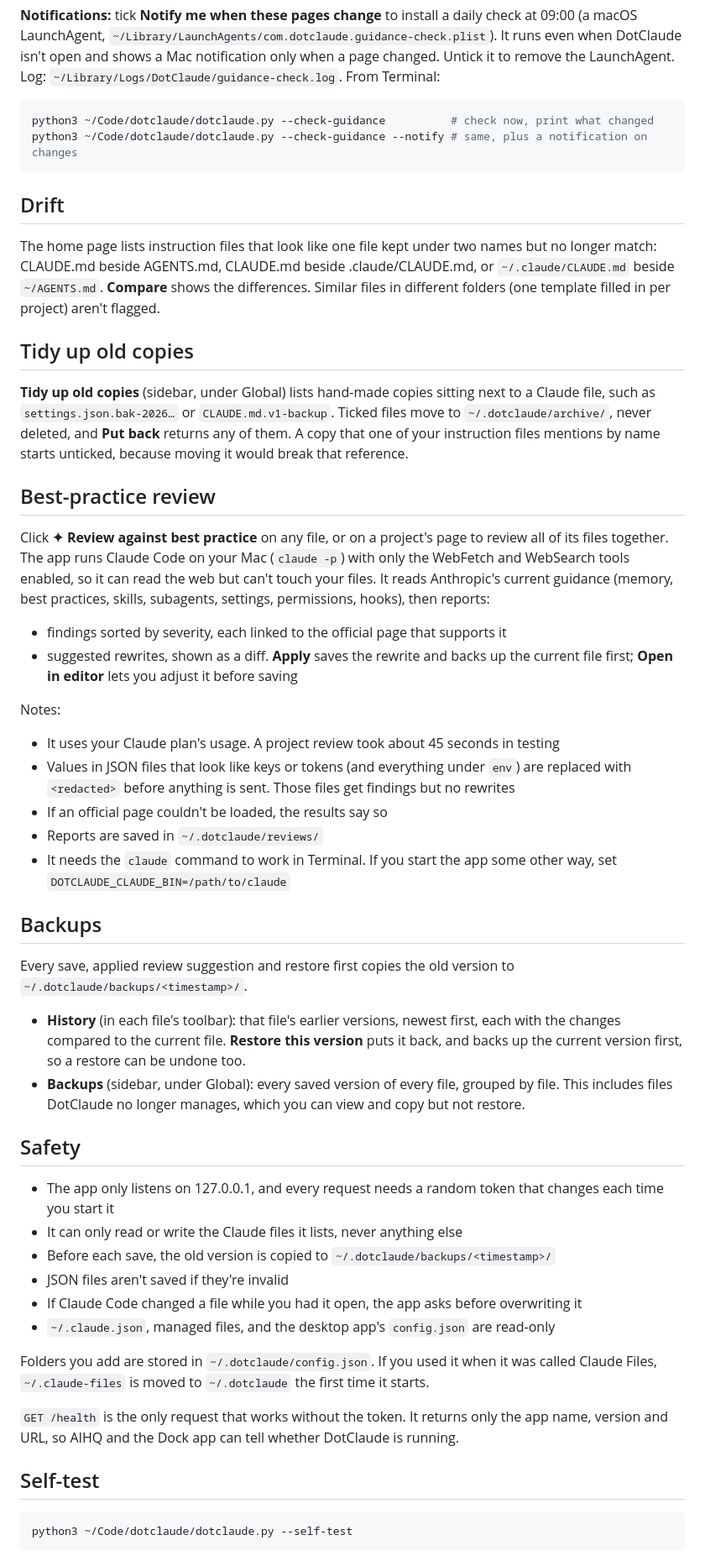
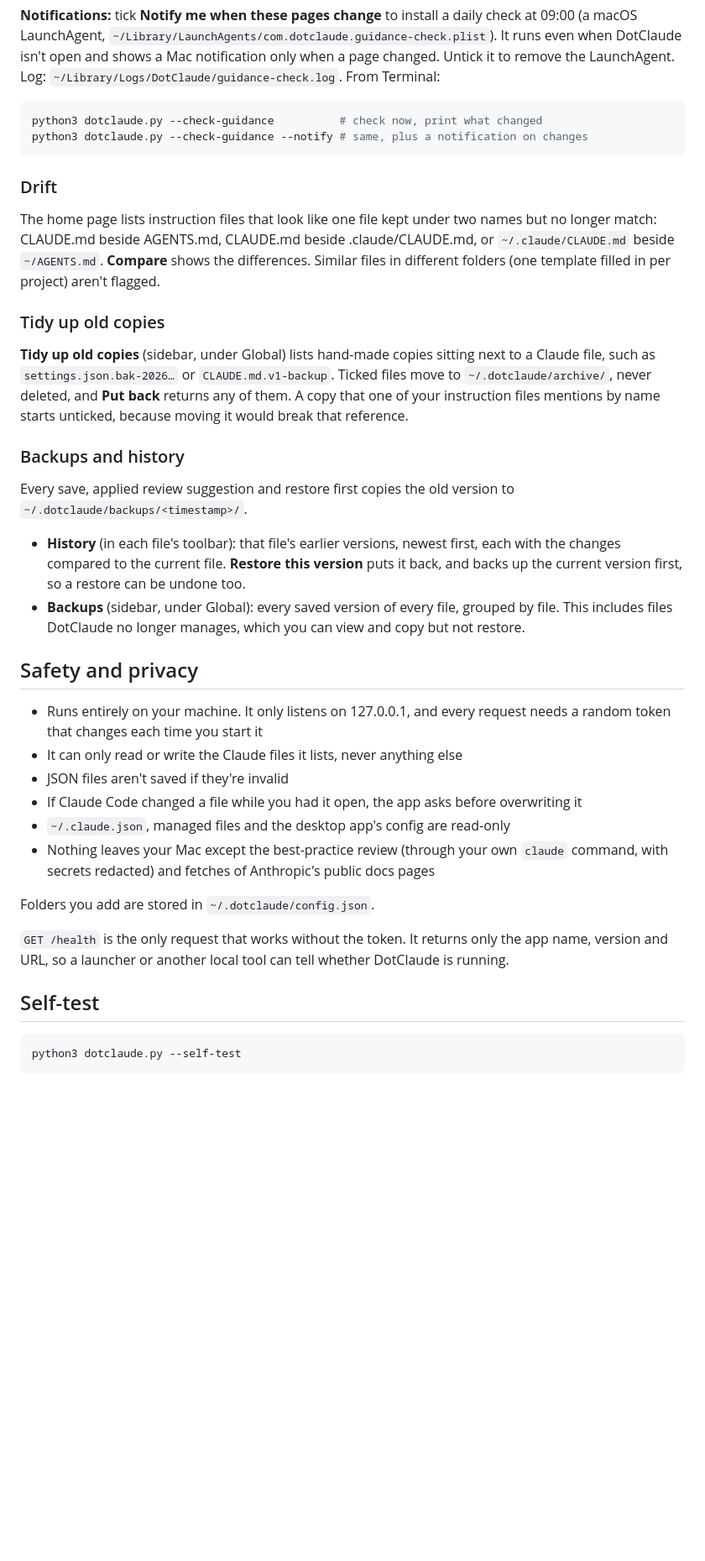
Before and after one commit to ck-harrison/dotclaude, a Markdown page: README.md, the part around one of its changes. Shown at 84% size. Drawn GitHub-style; blank space fills up the shorter version.

````diff
--- a/README.md
+++ b/README.md
@@ -51,55 +83,41 @@ It checks when the app starts (if the last check is over 12 hours old) and when
 **Notifications:** tick **Notify me when these pages change** to install a daily check at 09:00 (a macOS LaunchAgent, `~/Library/LaunchAgents/com.dotclaude.guidance-check.plist`). It runs even when DotClaude isn't open and shows a Mac notification only when a page changed. Untick it to remove the LaunchAgent. Log: `~/Library/Logs/DotClaude/guidance-check.log`. From Terminal:
 
 ```bash
-python3 ~/Code/dotclaude/dotclaude.py --check-guidance          # check now, print what changed
-python3 ~/Code/dotclaude/dotclaude.py --check-guidance --notify # same, plus a notification on changes
+python3 dotclaude.py --check-guidance          # check now, print what changed
+python3 dotclaude.py --check-guidance --notify # same, plus a notification on changes
 ```
 
-## Drift
+### Drift
 
 The home page lists instruction files that look like one file kept under two names but no longer match: CLAUDE.md beside AGENTS.md, CLAUDE.md beside .claude/CLAUDE.md, or `~/.claude/CLAUDE.md` beside `~/AGENTS.md`. **Compare** shows the differences. Similar files in different folders (one template filled in per project) aren't flagged.
 
-## Tidy up old copies
+### Tidy up old copies
 
 **Tidy up old copies** (sidebar, under Global) lists hand-made copies sitting next to a Claude file, such as `settings.json.bak-2026…` or `CLAUDE.md.v1-backup`. Ticked files move to `~/.dotclaude/archive/`, never deleted, and **Put back** returns any of them. A copy that one of your instruction files mentions by name starts unticked, because moving it would break that reference.
 
-## Best-practice review
-
-Click **✦ Review against best practice** on any file, or on a project's page to review all of its files together. The app runs Claude Code on your Mac (`claude -p`) with only the WebFetch and WebSearch tools enabled, so it can read the web but can't touch your files. It reads Anthropic's current guidance (memory, best practices, skills, subagents, settings, permissions, hooks), then reports:
-
-- findings sorted by severity, each linked to the official page that supports it
-- suggested rewrites, shown as a diff. **Apply** saves the rewrite and backs up the current file first; **Open in editor** lets you adjust it before saving
-
-Notes:
-- It uses your Claude plan's usage. A project review took about 45 seconds in testing
-- Values in JSON files that look like keys or tokens (and everything under `env`) are replaced with `<redacted>` before anything is sent. Those files get findings but no rewrites
-- If an official page couldn't be loaded, the results say so
-- Reports are saved in `~/.dotclaude/reviews/`
-- It needs the `claude` command to work in Terminal. If you start the app some other way, set `DOTCLAUDE_CLAUDE_BIN=/path/to/claude`
-
-## Backups
+### Backups and history
 
 Every save, applied review suggestion and restore first copies the old version to `~/.dotclaude/backups/<timestamp>/`.
 
 - **History** (in each file's toolbar): that file's earlier versions, newest first, each with the changes compared to the current file. **Restore this version** puts it back, and backs up the current version first, so a restore can be undone too.
 - **Backups** (sidebar, under Global): every saved version of every file, grouped by file. This includes files DotClaude no longer manages, which you can view and copy but not restore.
 
-## Safety
+## Safety and privacy
 
-- The app only listens on 127.0.0.1, and every request needs a random token that changes each time you start it
+- Runs entirely on your machine. It only listens on 127.0.0.1, and every request needs a random token that changes each time you start it
 - It can only read or write the Claude files it lists, never anything else
-- Before each save, the old version is copied to `~/.dotclaude/backups/<timestamp>/`
 - JSON files aren't saved if they're invalid
 - If Claude Code changed a file while you had it open, the app asks before overwriting it
-- `~/.claude.json`, managed files, and the desktop app's `config.json` are read-only
+- `~/.claude.json`, managed files and the desktop app's config are read-only
+- Nothing leaves your Mac except the best-practice review (through your own `claude` command, with secrets redacted) and fetches of Anthropic's public docs pages
 
-Folders you add are stored in `~/.dotclaude/config.json`. If you used it when it was called Claude Files, `~/.claude-files` is moved to `~/.dotclaude` the first time it starts.
+Folders you add are stored in `~/.dotclaude/config.json`.
 
-`GET /health` is the only request that works without the token. It returns only the app name, version and URL, so AIHQ and the Dock app can tell whether DotClaude is running.
+`GET /health` is the only request that works without the token. It returns only the app name, version and URL, so a launcher or another local tool can tell whether DotClaude is running.
 
 ## Self-test
 
 ```bash
-python3 ~/Code/dotclaude/dotclaude.py --self-test
+python3 dotclaude.py --self-test
 ```
 
````
Also changed, not shown: other parts of README.md (+64 -16 lines), docs/screenshot.png (added), 6 other files.
